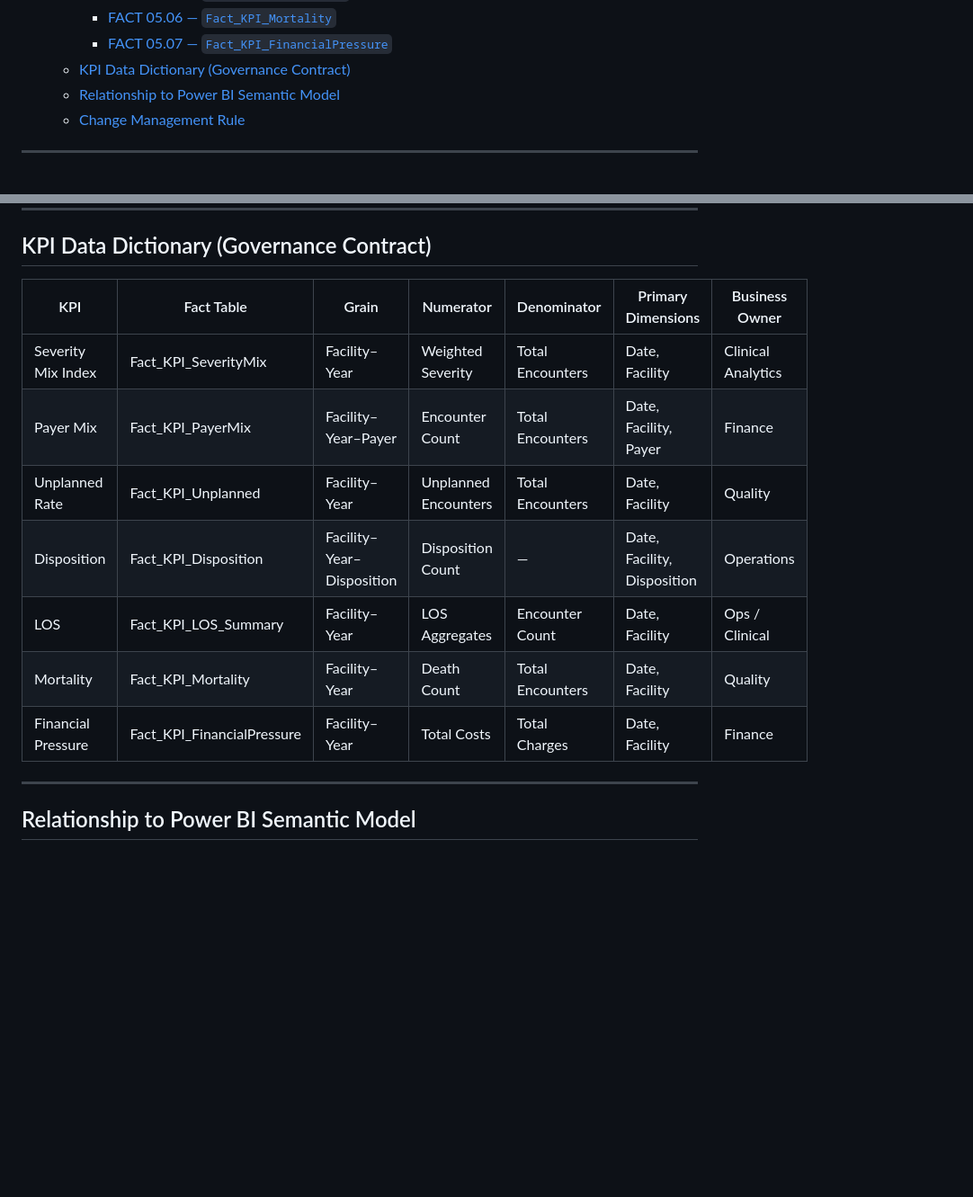
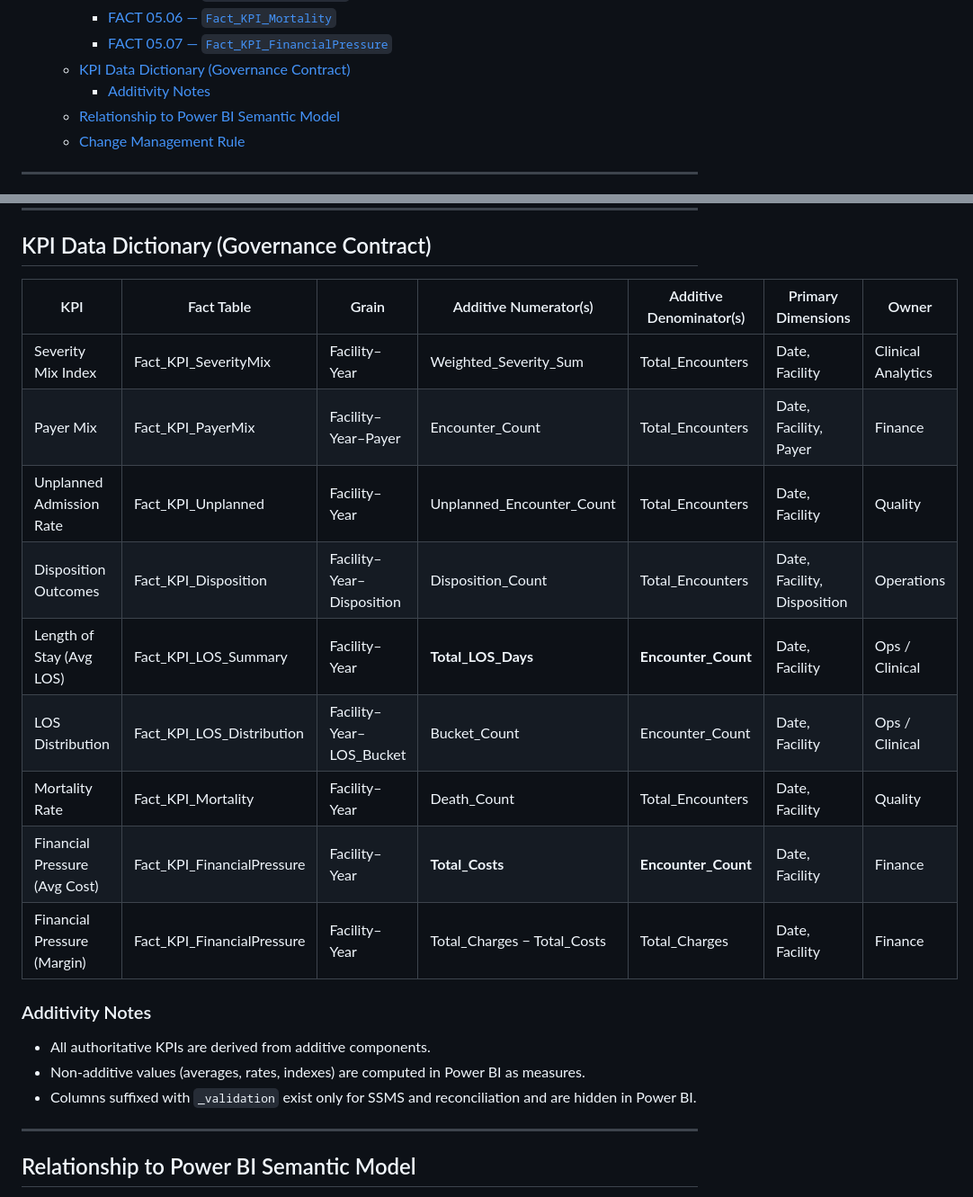
Before and after one commit to jendives2000/LongIsland_NY_Hospitals_SQL_Excel_PowerBI_Analysis, a Markdown page: 06_PowerBI_Semantic_Model/01_Fact_KPI_SQL/README.md, 2 parts joined by grey strips. Shown at 90% size. GitHub-like rendering; folded sections open; blank space fills up the shorter version.

Commit message:
Updated KPI Data Dictionary of README 06_01_Fact_KPI_SQL

```diff
--- a/06_PowerBI_Semantic_Model/01_Fact_KPI_SQL/README.md
+++ b/06_PowerBI_Semantic_Model/01_Fact_KPI_SQL/README.md
@@ -24,6 +24,7 @@ to
     - [FACT 05.06 — `Fact_KPI_Mortality`](#fact-0506--fact_kpi_mortality)
     - [FACT 05.07 — `Fact_KPI_FinancialPressure`](#fact-0507--fact_kpi_financialpressure)
   - [KPI Data Dictionary (Governance Contract)](#kpi-data-dictionary-governance-contract)
+    - [Additivity Notes](#additivity-notes)
   - [Relationship to Power BI Semantic Model](#relationship-to-power-bi-semantic-model)
   - [Change Management Rule](#change-management-rule)
 
@@ -236,15 +237,23 @@ Surfaces **cost intensity and margin stress** at the system level.
 
 ## KPI Data Dictionary (Governance Contract)
 
-| KPI | Fact Table | Grain | Numerator | Denominator | Primary Dimensions | Business Owner |
-|----|-----------|-------|-----------|-------------|-------------------|----------------|
-| Severity Mix Index | Fact_KPI_SeverityMix | Facility–Year | Weighted Severity | Total Encounters | Date, Facility | Clinical Analytics |
-| Payer Mix | Fact_KPI_PayerMix | Facility–Year–Payer | Encounter Count | Total Encounters | Date, Facility, Payer | Finance |
-| Unplanned Rate | Fact_KPI_Unplanned | Facility–Year | Unplanned Encounters | Total Encounters | Date, Facility | Quality |
-| Disposition | Fact_KPI_Disposition | Facility–Year–Disposition | Disposition Count | — | Date, Facility, Disposition | Operations |
-| LOS | Fact_KPI_LOS_Summary | Facility–Year | LOS Aggregates | Encounter Count | Date, Facility | Ops / Clinical |
-| Mortality | Fact_KPI_Mortality | Facility–Year | Death Count | Total Encounters | Date, Facility | Quality |
-| Financial Pressure | Fact_KPI_FinancialPressure | Facility–Year | Total Costs | Total Charges | Date, Facility | Finance |
+| KPI                           | Fact Table                 | Grain                     | Additive Numerator(s)       | Additive Denominator(s) | Primary Dimensions          | Owner              |
+| ----------------------------- | -------------------------- | ------------------------- | --------------------------- | ----------------------- | --------------------------- | ------------------ |
+| Severity Mix Index            | Fact_KPI_SeverityMix       | Facility–Year             | Weighted_Severity_Sum       | Total_Encounters        | Date, Facility              | Clinical Analytics |
+| Payer Mix                     | Fact_KPI_PayerMix          | Facility–Year–Payer       | Encounter_Count             | Total_Encounters        | Date, Facility, Payer       | Finance            |
+| Unplanned Admission Rate      | Fact_KPI_Unplanned         | Facility–Year             | Unplanned_Encounter_Count   | Total_Encounters        | Date, Facility              | Quality            |
+| Disposition Outcomes          | Fact_KPI_Disposition       | Facility–Year–Disposition | Disposition_Count           | Total_Encounters        | Date, Facility, Disposition | Operations         |
+| Length of Stay (Avg LOS)      | Fact_KPI_LOS_Summary       | Facility–Year             | **Total_LOS_Days**          | **Encounter_Count**     | Date, Facility              | Ops / Clinical     |
+| LOS Distribution              | Fact_KPI_LOS_Distribution  | Facility–Year–LOS_Bucket  | Bucket_Count                | Encounter_Count         | Date, Facility              | Ops / Clinical     |
+| Mortality Rate                | Fact_KPI_Mortality         | Facility–Year             | Death_Count                 | Total_Encounters        | Date, Facility              | Quality            |
+| Financial Pressure (Avg Cost) | Fact_KPI_FinancialPressure | Facility–Year             | **Total_Costs**             | **Encounter_Count**     | Date, Facility              | Finance            |
+| Financial Pressure (Margin)   | Fact_KPI_FinancialPressure | Facility–Year             | Total_Charges − Total_Costs | Total_Charges           | Date, Facility              | Finance            |
+
+### Additivity Notes
+- All authoritative KPIs are derived from additive components.
+- Non-additive values (averages, rates, indexes) are computed in Power BI as measures.
+- Columns suffixed with `_validation` exist only for SSMS and reconciliation and are hidden in Power BI.
+
 
 ---
 
```
